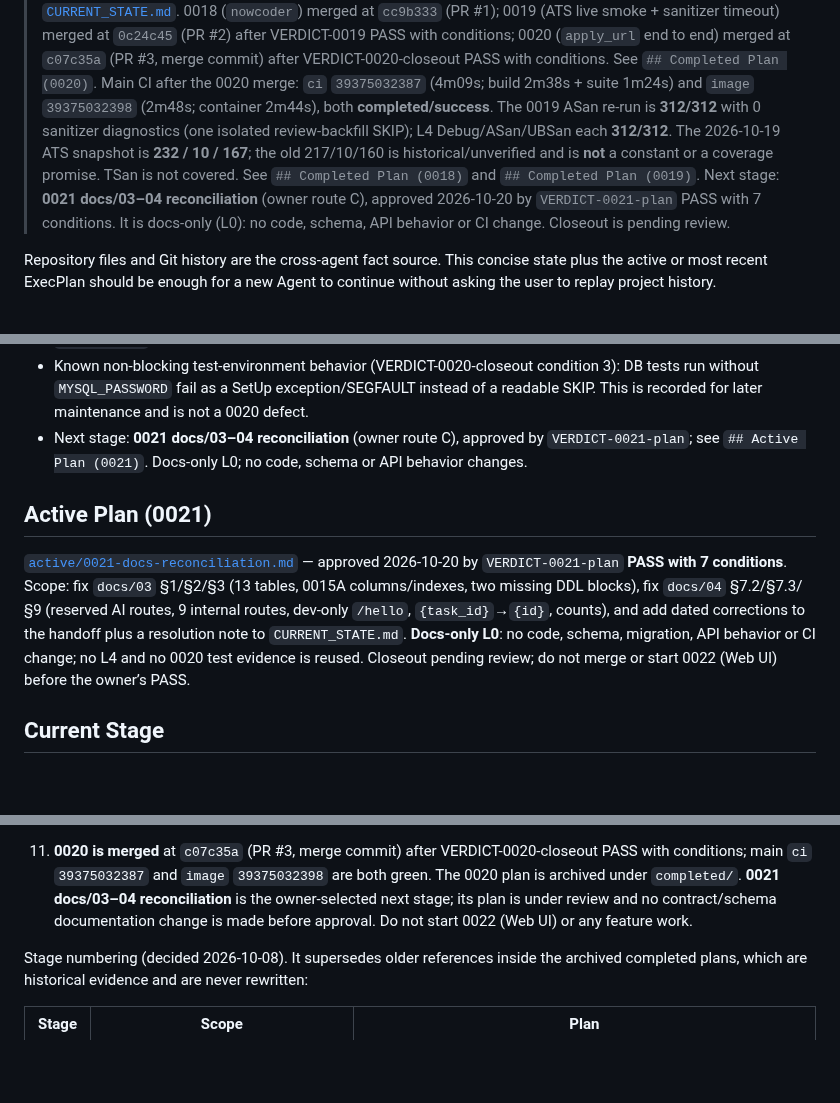
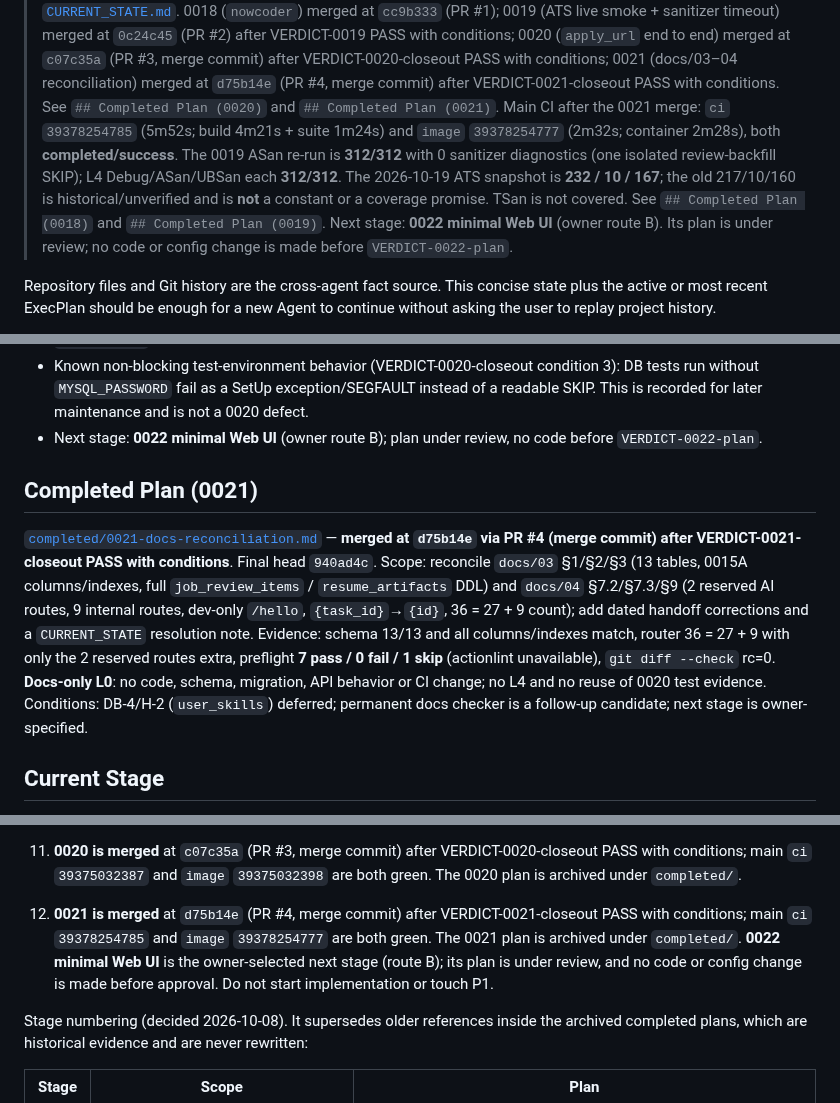
Before and after one commit to cjs1102/JobPilotAI, a Markdown page: docs/ai/project-state.md, 3 parts joined by grey strips. GitHub-like rendering; blank space fills up the shorter version.

Commit message:
docs(state): record the 0021 merge and main CI
- 0021 merged at d75b14e via PR #4; archive the plan under completed/.
- Main ci 39378254785 (5m52s) and image 39378254777 (2m32s) are green.
- Record the L0 closeout evidence and the deferred DB-4/H-2 + checker follow-ups.
- Next stage 0022 Web UI is plan-only; no code before VERDICT.

Co-Authored-By: Claude Code <noreply@anthropic.com>

```diff
--- a/docs/ai/project-state.md
+++ b/docs/ai/project-state.md
@@ -34,9 +34,12 @@
 > (`nowcoder`) merged at `cc9b333` (PR #1); 0019 (ATS live smoke + sanitizer
 > timeout) merged at `0c24c45` (PR #2) after VERDICT-0019 PASS with conditions;
 > 0020 (`apply_url` end to end) merged at `c07c35a` (PR #3, merge commit) after
-> VERDICT-0020-closeout PASS with conditions. See `## Completed Plan (0020)`.
-> Main CI after the 0020 merge: `ci` `39375032387` (4m09s; build 2m38s +
-> suite 1m24s) and `image` `39375032398` (2m48s; container 2m44s), both
+> VERDICT-0020-closeout PASS with conditions; 0021 (docs/03–04 reconciliation)
+> merged at `d75b14e` (PR #4, merge commit) after VERDICT-0021-closeout PASS
+> with conditions. See `## Completed Plan (0020)` and
+> `## Completed Plan (0021)`.
+> Main CI after the 0021 merge: `ci` `39378254785` (5m52s; build 4m21s +
+> suite 1m24s) and `image` `39378254777` (2m32s; container 2m28s), both
 > **completed/success**. The 0019 ASan
 > re-run is **312/312** with 0 sanitizer diagnostics (one isolated
 > review-backfill SKIP); L4 Debug/ASan/UBSan each **312/312**. The 2026-10-19
@@ -44,9 +47,8 @@
 > historical/unverified and is **not** a constant or a coverage promise.
 > TSan is not covered. See `## Completed Plan (0018)` and
 > `## Completed Plan (0019)`.
-> Next stage: **0021 docs/03–04 reconciliation** (owner route C), approved
-> 2026-10-20 by `VERDICT-0021-plan` PASS with 7 conditions. It is docs-only
-> (L0): no code, schema, API behavior or CI change. Closeout is pending review.
+> Next stage: **0022 minimal Web UI** (owner route B). Its plan is under review;
+> no code or config change is made before `VERDICT-0022-plan`.
 
 Repository files and Git history are the cross-agent fact source. This concise
 state plus the active or most recent ExecPlan should be enough for a new Agent to
@@ -150,21 +152,24 @@ the upgrade applied. Final head `e01e283`.
   condition 3): DB tests run without `MYSQL_PASSWORD` fail as a SetUp
   exception/SEGFAULT instead of a readable SKIP. This is recorded for later
   maintenance and is not a 0020 defect.
-- Next stage: **0021 docs/03–04 reconciliation** (owner route C), approved by
-  `VERDICT-0021-plan`; see `## Active Plan (0021)`. Docs-only L0; no code,
-  schema or API behavior changes.
+- Next stage: **0022 minimal Web UI** (owner route B); plan under review, no
+  code before `VERDICT-0022-plan`.
 
-## Active Plan (0021)
+## Completed Plan (0021)
 
-[`active/0021-docs-reconciliation.md`](../exec-plans/active/0021-docs-reconciliation.md)
-— approved 2026-10-20 by `VERDICT-0021-plan` **PASS with 7 conditions**.
-Scope: fix `docs/03` §1/§2/§3 (13 tables, 0015A columns/indexes, two missing
-DDL blocks), fix `docs/04` §7.2/§7.3/§9 (reserved AI routes, 9 internal
-routes, dev-only `/hello`, `{task_id}`→`{id}`, counts), and add dated
-corrections to the handoff plus a resolution note to `CURRENT_STATE.md`.
-**Docs-only L0**: no code, schema, migration, API behavior or CI change; no L4
-and no 0020 test evidence is reused. Closeout pending review; do not merge or
-start 0022 (Web UI) before the owner’s PASS.
+[`completed/0021-docs-reconciliation.md`](../exec-plans/completed/0021-docs-reconciliation.md)
+— **merged at `d75b14e` via PR #4 (merge commit) after VERDICT-0021-closeout
+PASS with conditions**. Final head `940ad4c`. Scope: reconcile `docs/03`
+§1/§2/§3 (13 tables, 0015A columns/indexes, full `job_review_items` /
+`resume_artifacts` DDL) and `docs/04` §7.2/§7.3/§9 (2 reserved AI routes,
+9 internal routes, dev-only `/hello`, `{task_id}`→`{id}`, 36 = 27 + 9 count);
+add dated handoff corrections and a `CURRENT_STATE` resolution note. Evidence:
+schema 13/13 and all columns/indexes match, router 36 = 27 + 9 with only the 2
+reserved routes extra, preflight **7 pass / 0 fail / 1 skip** (actionlint
+unavailable), `git diff --check` rc=0. **Docs-only L0**: no code, schema,
+migration, API behavior or CI change; no L4 and no reuse of 0020 test evidence.
+Conditions: DB-4/H-2 (`user_skills`) deferred; permanent docs checker is a
+follow-up candidate; next stage is owner-specified.
 
 ## Current Stage
 
@@ -791,9 +796,13 @@ Performance baseline:
 11. **0020 is merged** at `c07c35a` (PR #3, merge commit) after
     VERDICT-0020-closeout PASS with conditions; main `ci` `39375032387` and
     `image` `39375032398` are both green. The 0020 plan is archived under
-    `completed/`. **0021 docs/03–04 reconciliation** is the owner-selected next
-    stage; its plan is under review and no contract/schema documentation change
-    is made before approval. Do not start 0022 (Web UI) or any feature work.
+    `completed/`.
+12. **0021 is merged** at `d75b14e` (PR #4, merge commit) after
+    VERDICT-0021-closeout PASS with conditions; main `ci` `39378254785` and
+    `image` `39378254777` are both green. The 0021 plan is archived under
+    `completed/`. **0022 minimal Web UI** is the owner-selected next stage
+    (route B); its plan is under review, and no code or config change is made
+    before approval. Do not start implementation or touch P1.
 
 Stage numbering (decided 2026-10-08). It supersedes older references inside the
 archived completed plans, which are historical evidence and are never rewritten:
```
Also changed, not shown: other parts of docs/ai/project-state.md (+1 -1 lines), docs/PROJECT_DOCUMENTATION_INDEX.md (+3 -3 lines), 2 other files.
